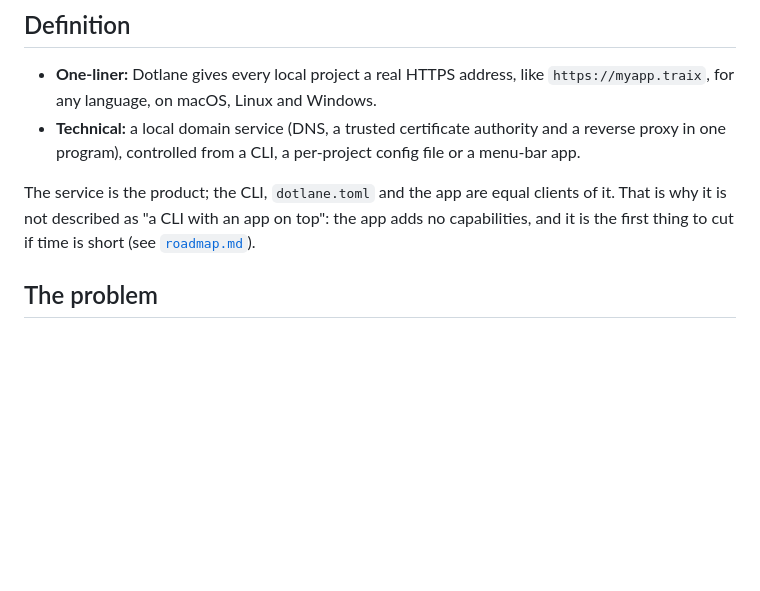
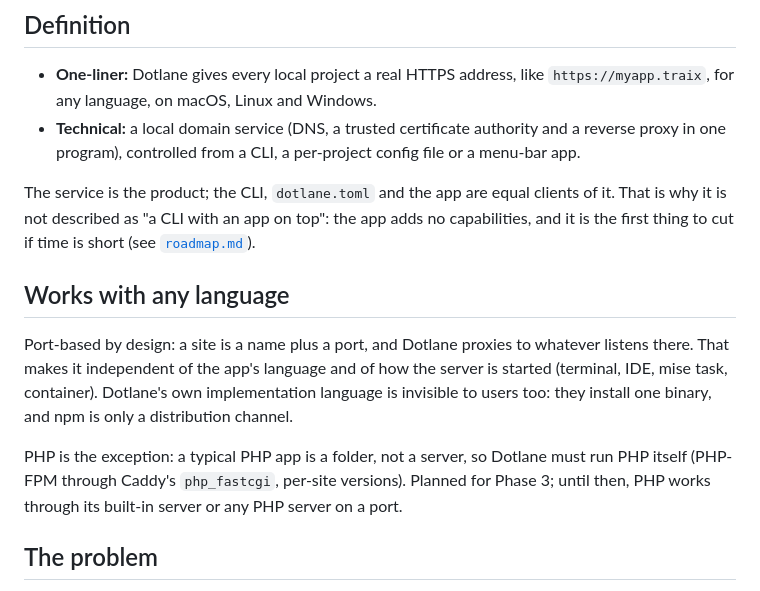
Before and after one commit to dotlane/dotlane, a Markdown page: docs/product-notes.md, the part around the change. Drawn GitHub-style; blank space fills up the shorter version.

```diff
--- a/docs/product-notes.md
+++ b/docs/product-notes.md
@@ -15,6 +15,17 @@ no DNS records (a quick check, not a trademark search).
 The service is the product; the CLI, `dotlane.toml` and the app are equal clients of it. That is
 why it is not described as "a CLI with an app on top": the app adds no capabilities, and it is the
 first thing to cut if time is short (see [`roadmap.md`](roadmap.md)).
+
+## Works with any language
+
+Port-based by design: a site is a name plus a port, and Dotlane proxies to whatever listens there.
+That makes it independent of the app's language and of how the server is started (terminal, IDE,
+mise task, container). Dotlane's own implementation language is invisible to users too: they
+install one binary, and npm is only a distribution channel.
+
+PHP is the exception: a typical PHP app is a folder, not a server, so Dotlane must run PHP itself
+(PHP-FPM through Caddy's `php_fastcgi`, per-site versions). Planned for Phase 3; until then, PHP works
+through its built-in server or any PHP server on a port.
 
 ## The problem
 
```
Also changed, not shown: README.md (+10 -0 lines).
